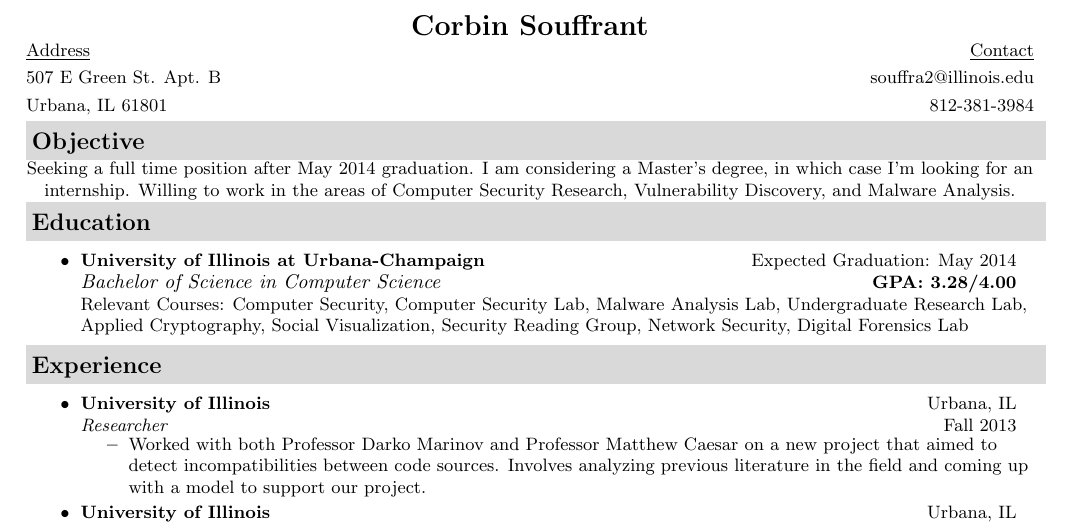
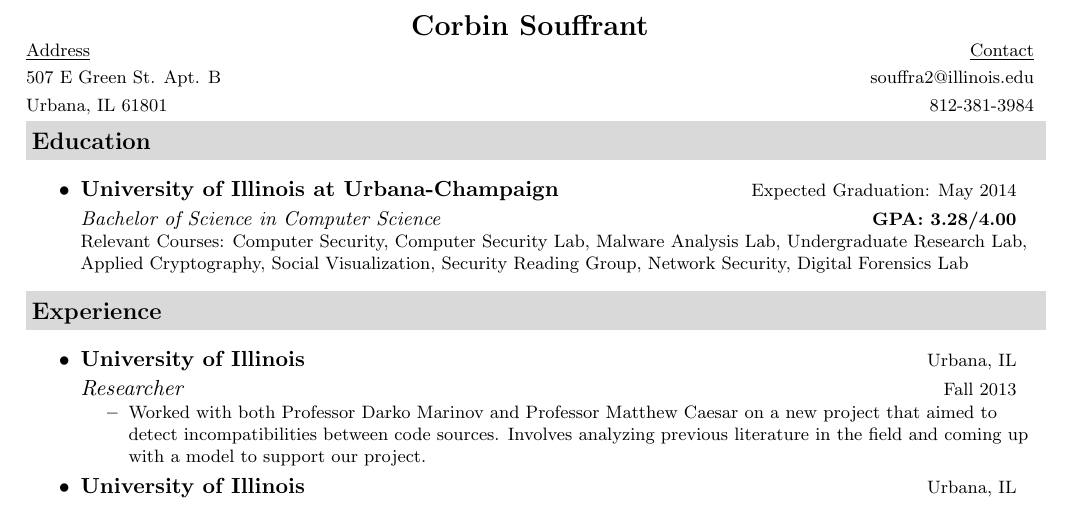
Before and after one commit to corbins/Resume, a LaTeX CV (resume2.tex): part of page 1 of 2, cut so that both start at the same text. Compiled offline with pdfLaTeX.

Commit message:
removed objective

```diff
--- a/resume2.tex
+++ b/resume2.tex
@@ -62,13 +62,6 @@
 
 \begin{document}
 \resheader
-
-\resheading{Objective}
-\footnotesize{Seeking a full time position after May 2014
-graduation. I am considering a Master's degree, in which case I'm
-looking for an internship.  Willing to work in the areas of Computer
-Security Research, Vulnerability Discovery, and Malware
-Analysis.}
 
 \resheading{Education}
 \begin{itemize}
```
Also changed, not shown: resume2.pdf, 1 other file.
